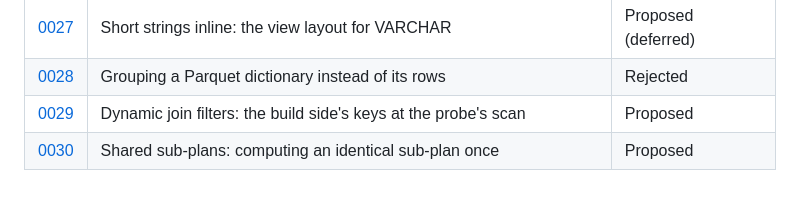
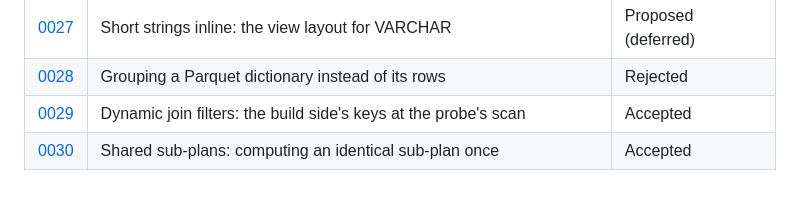
Before and after one commit to ydb-campus/antb1, a Markdown page: docs/adr/README.md, the part around the change. GitHub-like rendering.

```diff
--- a/docs/adr/README.md
+++ b/docs/adr/README.md
@@ -37,5 +37,5 @@ may land first, in a docs-only PR (0013, 0019, 0021-0025).
 | [0026](0026-join-performance.md) | Join performance: build sides, right-sided joins and cost-based order | Proposed |
 | [0027](0027-string-views.md) | Short strings inline: the view layout for VARCHAR | Proposed (deferred) |
 | [0028](0028-dictionary-group-keys.md) | Grouping a Parquet dictionary instead of its rows | Rejected |
-| [0029](0029-dynamic-join-filters.md) | Dynamic join filters: the build side's keys at the probe's scan | Proposed |
-| [0030](0030-shared-sub-plans.md) | Shared sub-plans: computing an identical sub-plan once | Proposed |
+| [0029](0029-dynamic-join-filters.md) | Dynamic join filters: the build side's keys at the probe's scan | Accepted |
+| [0030](0030-shared-sub-plans.md) | Shared sub-plans: computing an identical sub-plan once | Accepted |
```
Also changed, not shown: docs/adr/0029-dynamic-join-filters.md (+14 -7 lines).
